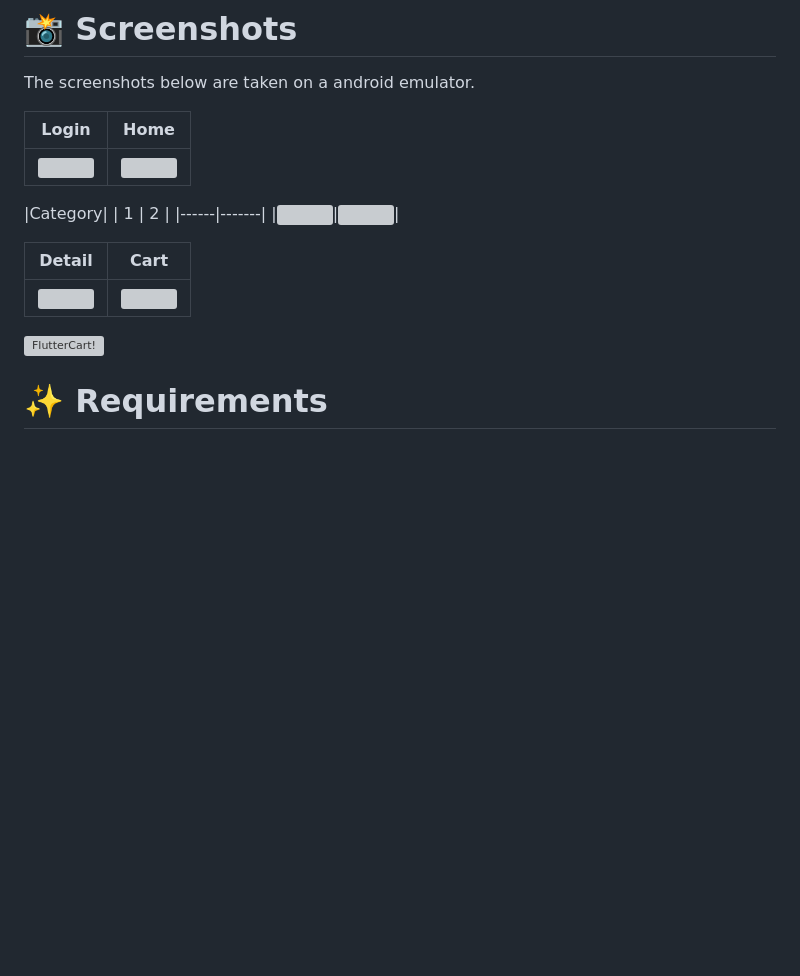
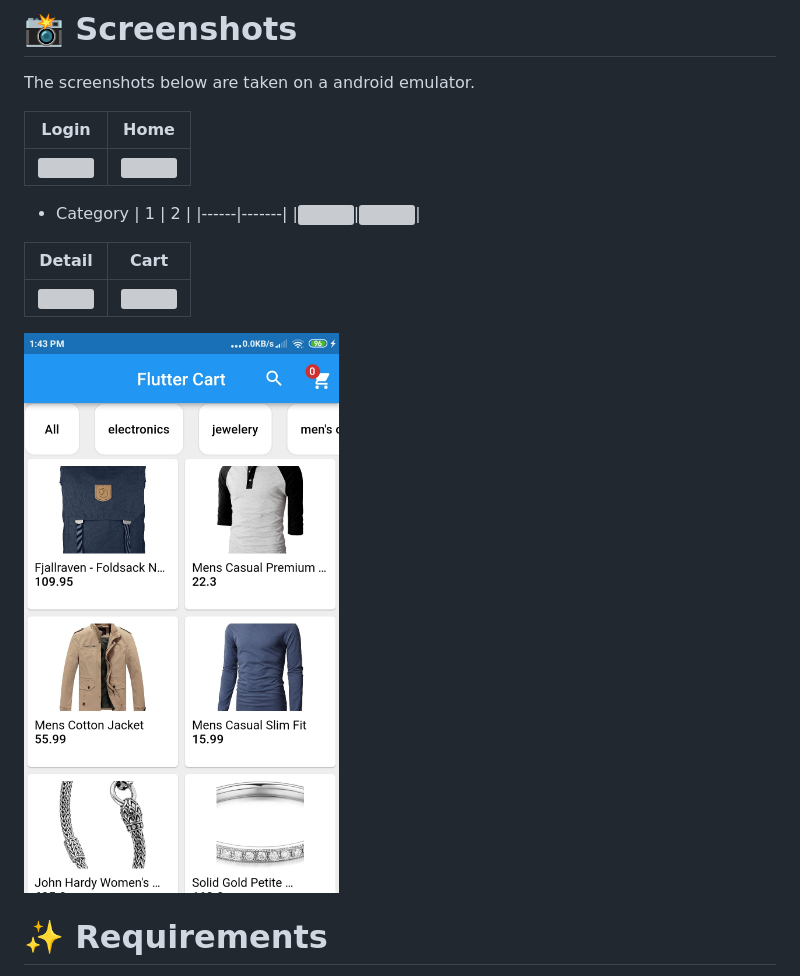
Before and after one commit to safvanp/Flutter_Cart, a Markdown page: README.md, the part around the change. Rendered like a GitHub page; pictures changed too: ui.jpg (added); blank space fills up the shorter version; grey boxes are pictures that could not be loaded.

Commit message:
4th

```diff
--- a/README.md
+++ b/README.md
@@ -11,7 +11,7 @@ The screenshots below are taken on a android emulator.
 |------|-------|
 |<img src="./screenshots/Login.jpg" width="300">|<img src="screenshots/Home.jpg" width="300">|
 
-|Category|
+- Category
 | 1 | 2 |
 |------|-------|
 |<img src="screenshots/Electronics.jpg" width="300">|<img src="screenshots/Shirt.jpg" width="300">|
@@ -21,7 +21,7 @@ The screenshots below are taken on a android emulator.
 |------|-------|
 |<img src="screenshots/Product Details.jpg" width="300">|<img src="screenshots/Cart.jpg" width="300">|
 
-![FlutterCart!](./screenshots/Home.jpg)
+![FlutterCart!](ui.jpg)
 # ✨ Requirements
 - Any Operating System (ie. MacOS X, Linux, Windows)
 - Any IDE with Flutter SDK installed (ie. IntelliJ, Android Studio, VSCode etc)
```
